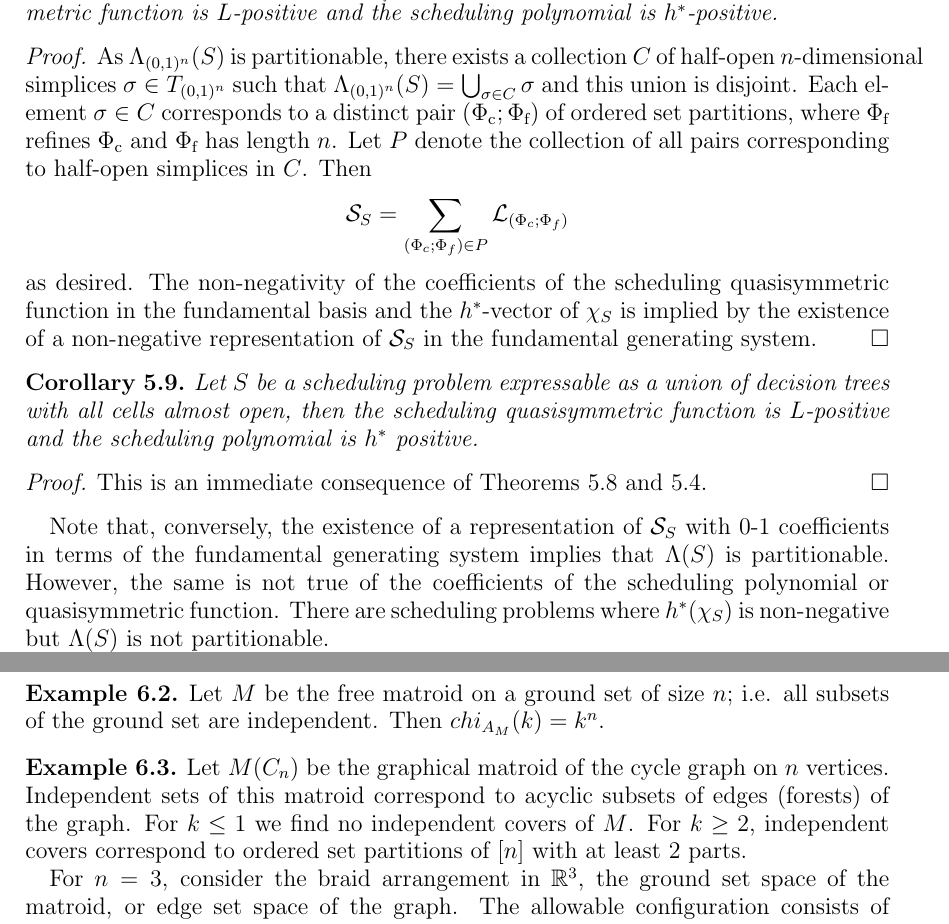
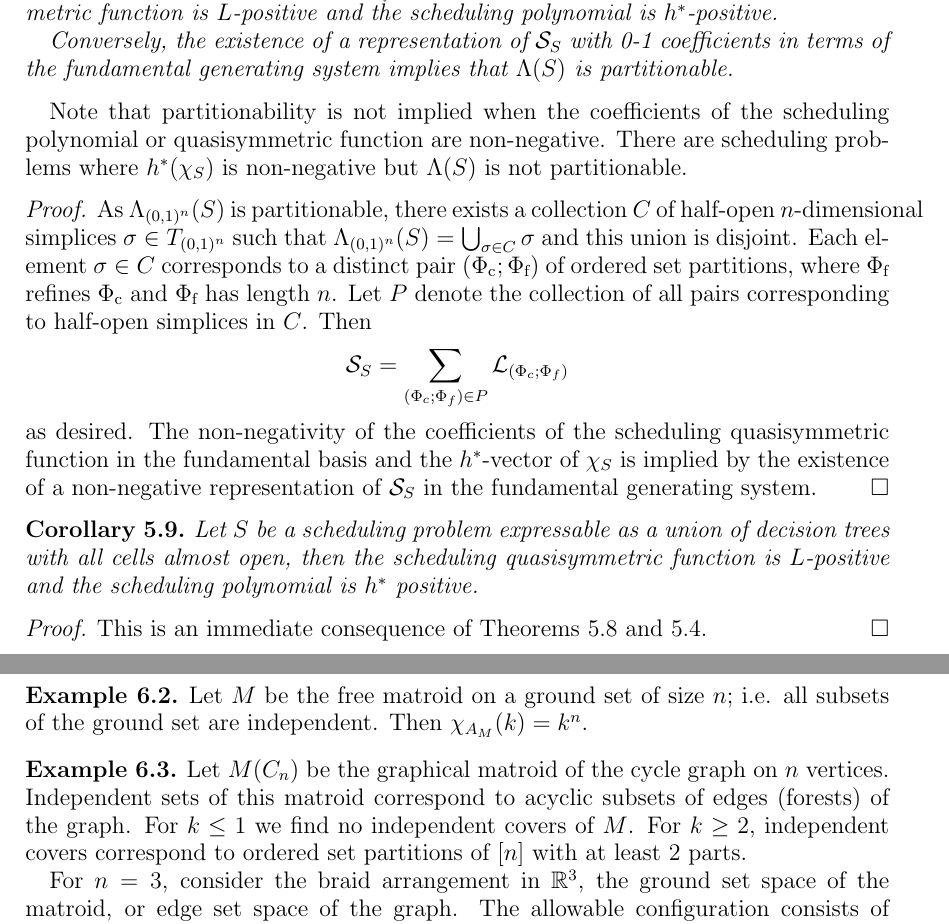
Before and after one commit to fbreuer/SchedulingProblems, a LaTeX paper (Scheduling.tex): two parts of pages 28 and 37 of 39, joined at a grey line, cut so that both start at the same text. Compiled offline with pdfLaTeX.

Commit message:
little fixes

```diff
--- a/Scheduling.tex
+++ b/Scheduling.tex
@@ -1321,7 +1321,12 @@ Let $S$ be a scheduling problem such that $\allow(S)$ is partitionable. Then the
 \]
 with non-negative coefficients $\mu_{(\Phi_\text{c};\Phi_\text{f})}\in \{0,1\}$. In particular,
 the scheduling quasisymmetric function is $L$-positive and the scheduling polynomial is $h^*$-positive.
+
+Conversely, the existence of a representation of $\SSS_S$ with 0-1 coefficients in terms of the fundamental generating system implies that $\allow(S)$ is partitionable.
 \end{theorem}
+
+Note that partitionability is not implied when the coefficients of the scheduling polynomial or quasisymmetric function are non-negative. There are scheduling problems where $h^*(\poly_S)$ is non-negative but $\allow(S)$ is not partitionable.
+
 \begin{proof}
 As $\allowC(S)$ is partitionable, there exists a collection $C$ of half-open $n$-dimensional simplices $\sigma\in\TC$ such that $\allowC(S)=\bigcup_{\sigma\in C}\sigma$ and this union is disjoint. Each element $\sigma\in C$ corresponds to a distinct pair $(\Phi_\text{c};\Phi_\text{f})$ of ordered set partitions, where $\Phi_\text{f}$ refines $\Phi_\text{c}$ and $\Phi_\text{f}$ has length $n$. Let $P$ denote the collection of all pairs corresponding to half-open simplices in $C$. Then
 \[
@@ -1336,7 +1341,6 @@ Let $S$ be a scheduling problem expressable as a union of decision trees with al
 \begin{proof}
 This is an immediate consequence of Theorems~\ref{thm:part-pos} and~\ref{thm:decision}.
 \end{proof}
-Note that, conversely, the existence of a representation of $\SSS_S$ with 0-1 coefficients in terms of the fundamental generating system implies that $\allow(S)$ is partitionable. However, the same is not true of the coefficients of the scheduling polynomial or quasisymmetric function.  There are scheduling problems where $h^*(\poly_S)$ is non-negative but $\allow(S)$ is not partitionable.
 
 The next theorem guarentees positivity of the nc-quasisymmetric scheduling function $\SSS$ in terms of the directed refinement relation. It is illustrated in Figure~\ref{fig:poset} below.
 
@@ -1959,7 +1963,7 @@ The forbidden configuration consists of all ordered set partitions such that at
 
 \begin{example}
 
-Let $M$ be the free matroid on a ground set of size $n$; i.e. all subsets of the ground set are independent.  Then $chi_{A_M}(k) = k^n$.
+Let $M$ be the free matroid on a ground set of size $n$; i.e. all subsets of the ground set are independent.  Then $\chi_{A_M}(k) = k^n$.
 
 \end{example}
 
```
Also changed, not shown: Scheduling.tex (10 more changed lines).
